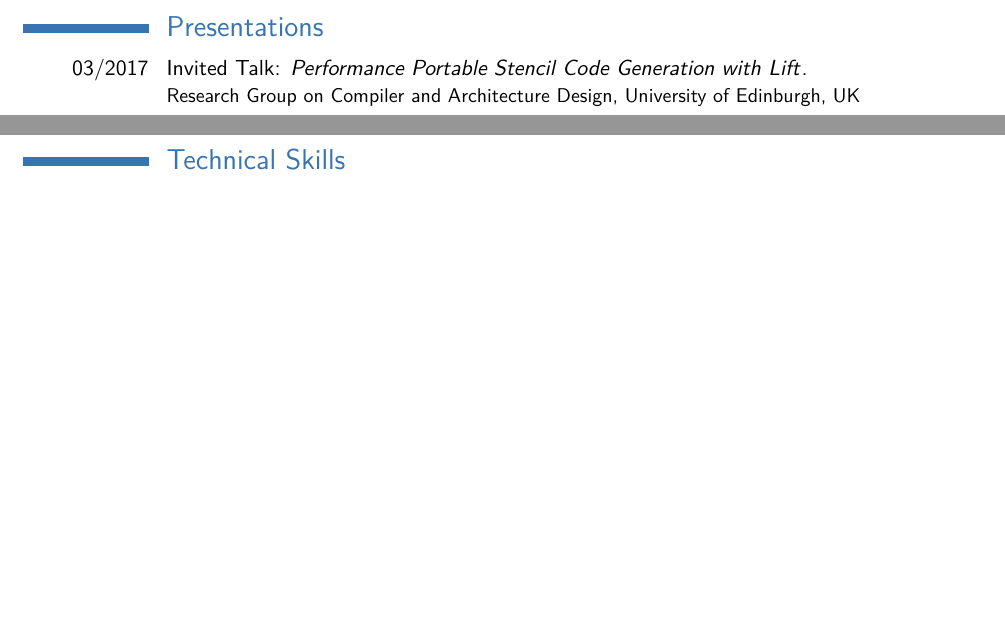
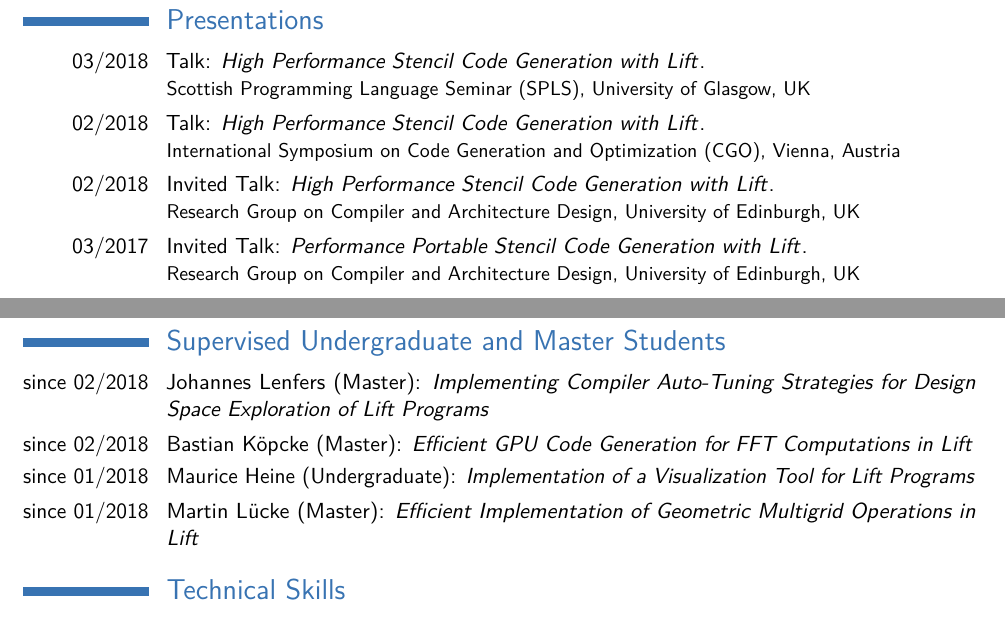
Before and after one commit to bastianhagedorn/cv, a LaTeX CV (hagedorn_cv.tex): two parts of pages 1 and 3 of 3 before the commit and two parts of pages 2 and 4 of 4 after it, joined at a grey line, cut so that both start at the same text, the shorter picture padded with empty space. Compiled offline with pdfLaTeX.

Commit message:
update early 2018 events and supervised students

```diff
--- a/hagedorn_cv.tex
+++ b/hagedorn_cv.tex
@@ -130,3 +130,6 @@ maxbibnames=50]{biblatex}
 %            research visits
 %----------------------------------------------------------------------------------
 \section{Research Visits}
+    \cventry{02/2018 \\-- 04/2018}
+					{Visiting researcher (2 months)}
+					{University of Glasgow}
@@ -190,11 +198,18 @@ maxbibnames=50]{biblatex}
 %            presentations
 %----------------------------------------------------------------------------------
 \section{Presentations}
-	\cventry{03/2017}
+    \cventry{03/2018}
+					{\normalfont{Talk: \textit{High Performance Stencil Code Generation with Lift}}}{}{}{}
+                    {Scottish Programming Language Seminar (SPLS), University of Glasgow, UK}
+    \cventry{02/2018}
+					{\normalfont{Talk: \textit{High Performance Stencil Code Generation with Lift}}}{}{}{}
+                    {International Symposium on Code Generation and Optimization (CGO), Vienna, Austria}
+	\cventry{02/2018}
+					{\normalfont{Invited Talk: \textit{High Performance Stencil Code Generation with Lift}}}{}{}{}
+					{Research Group on Compiler and Architecture Design, University of Edinburgh, UK}
+    \cventry{03/2017}
 					{\normalfont{Invited Talk: \textit{Performance Portable Stencil Code Generation with Lift}}}{}{}{}
 					{Research Group on Compiler and Architecture Design, University of Edinburgh, UK}
-
-\newpage
 
 %----------------------------------------------------------------------------------
 %            publications
@@ -298,6 +316,16 @@ maxbibnames=50]{biblatex}
 	\cvitem{Winter 2015}{Student assistant for the course: \textit{Operating systems}}
 	\cvitem{Summer 2015}{Student assistant for the course: \textit{Computer architectures}}
 	\cvitem{Winter 2014}{Student assistant for the course: \textit{Operating systems}}
+
+%----------------------------------------------------------------------------------
+%            supervised students
+%----------------------------------------------------------------------------------
+\section{Supervised Undergraduate and Master Students}
+    \cvitem{since 02/2018}{Johannes Lenfers (Master): \emph{Implementing Compiler Auto-Tuning Strategies for Design Space Exploration of Lift Programs}}
+    \cvitem{since 02/2018}{Bastian Köpcke (Master): \emph{Efficient GPU Code Generation for FFT Computations in Lift}}
+    \cvitem{since 01/2018}{Maurice Heine (Undergraduate): \emph{Implementation of a Visualization Tool for Lift Programs}}
+    \cvitem{since 01/2018}{Martin Lücke (Master): \emph{Efficient Implementation of Geometric Multigrid Operations in Lift}}
+
 
 %----------------------------------------------------------------------------------
 %            technical skills
```
Also changed, not shown: hagedorn_cv.pdf, hagedorn_cv.tex (16 more changed lines).
